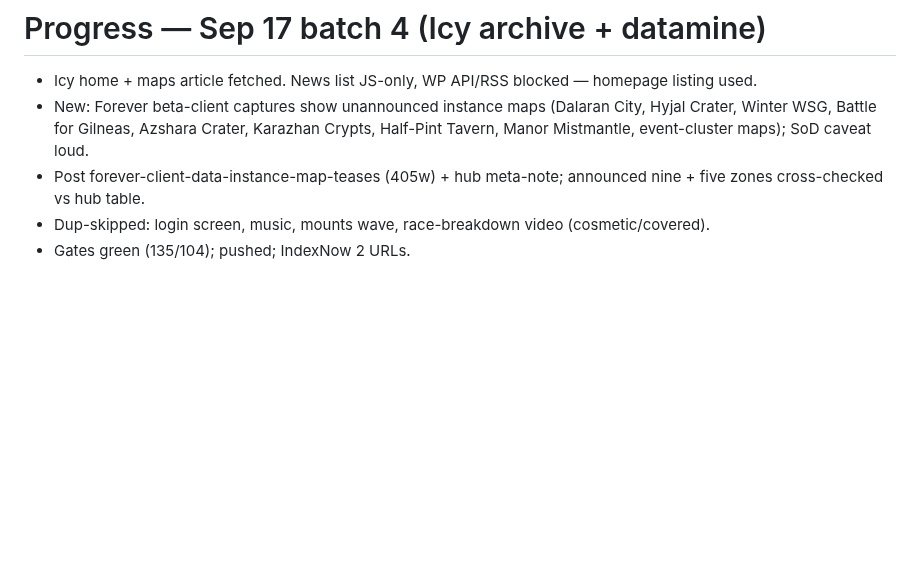
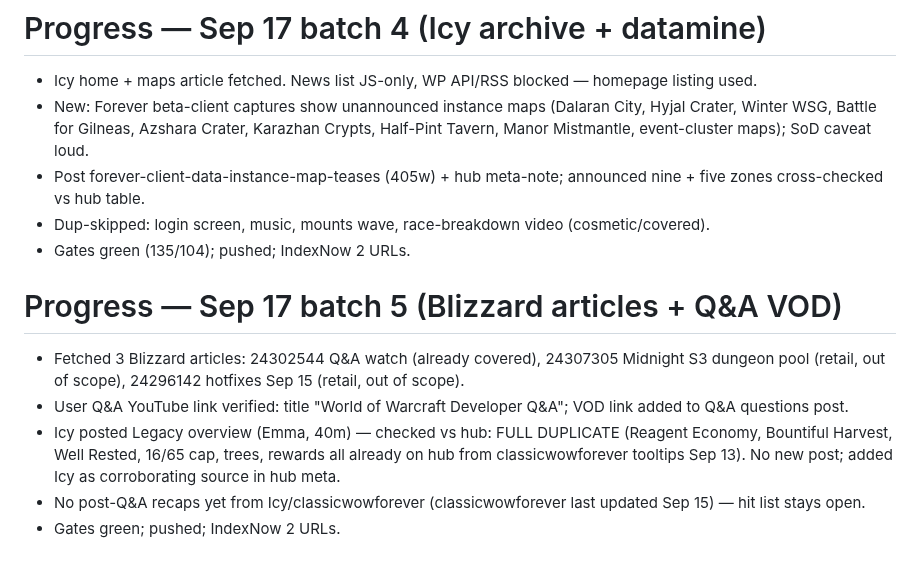
Before and after one commit to DealsBeam/world-of-warcraft-private-servers, a Markdown page: progress.md, the part around the change. Drawn GitHub-style; blank space fills up the shorter version.

Commit message:
log batch 5 in progress.md

```diff
--- a/progress.md
+++ b/progress.md
@@ -37,3 +37,11 @@
 - Post forever-client-data-instance-map-teases (405w) + hub meta-note; announced nine + five zones cross-checked vs hub table.
 - Dup-skipped: login screen, music, mounts wave, race-breakdown video (cosmetic/covered).
 - Gates green (135/104); pushed; IndexNow 2 URLs.
+
+# Progress — Sep 17 batch 5 (Blizzard articles + Q&A VOD)
+
+- Fetched 3 Blizzard articles: 24302544 Q&A watch (already covered), 24307305 Midnight S3 dungeon pool (retail, out of scope), 24296142 hotfixes Sep 15 (retail, out of scope).
+- User Q&A YouTube link verified: title "World of Warcraft Developer Q&A"; VOD link added to Q&A questions post.
+- Icy posted Legacy overview (Emma, 40m) — checked vs hub: FULL DUPLICATE (Reagent Economy, Bountiful Harvest, Well Rested, 16/65 cap, trees, rewards all already on hub from classicwowforever tooltips Sep 13). No new post; added Icy as corroborating source in hub meta.
+- No post-Q&A recaps yet from Icy/classicwowforever (classicwowforever last updated Sep 15) — hit list stays open.
+- Gates green; pushed; IndexNow 2 URLs.
```
